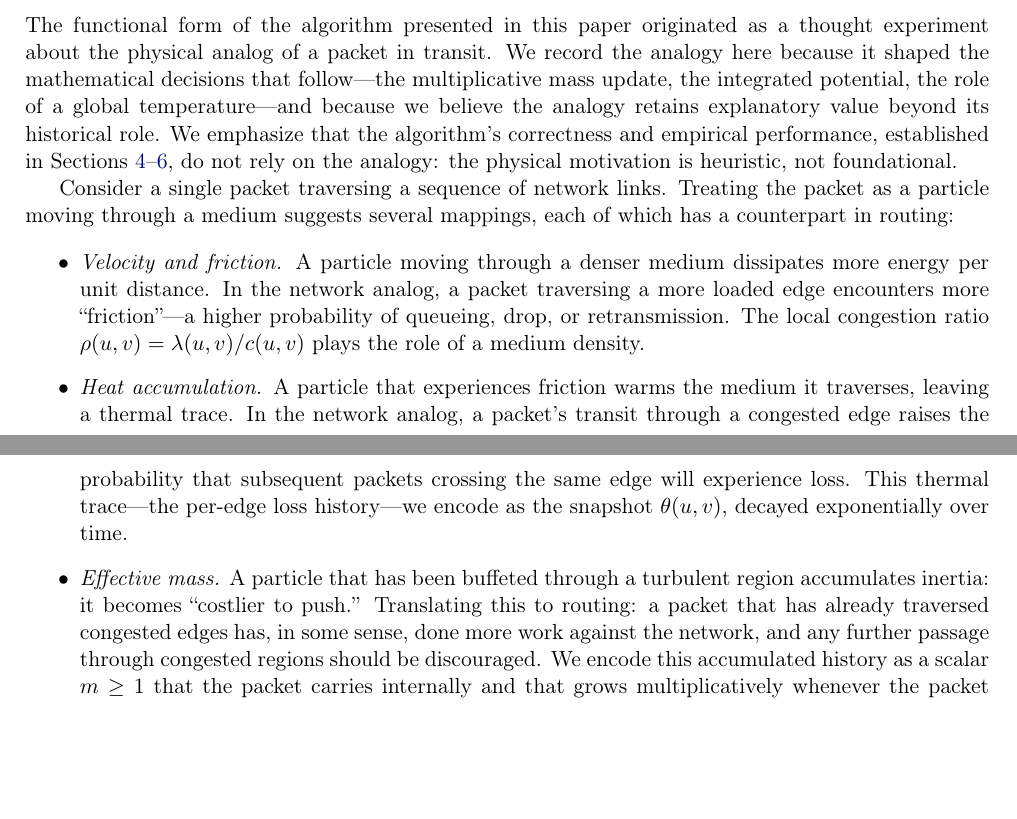
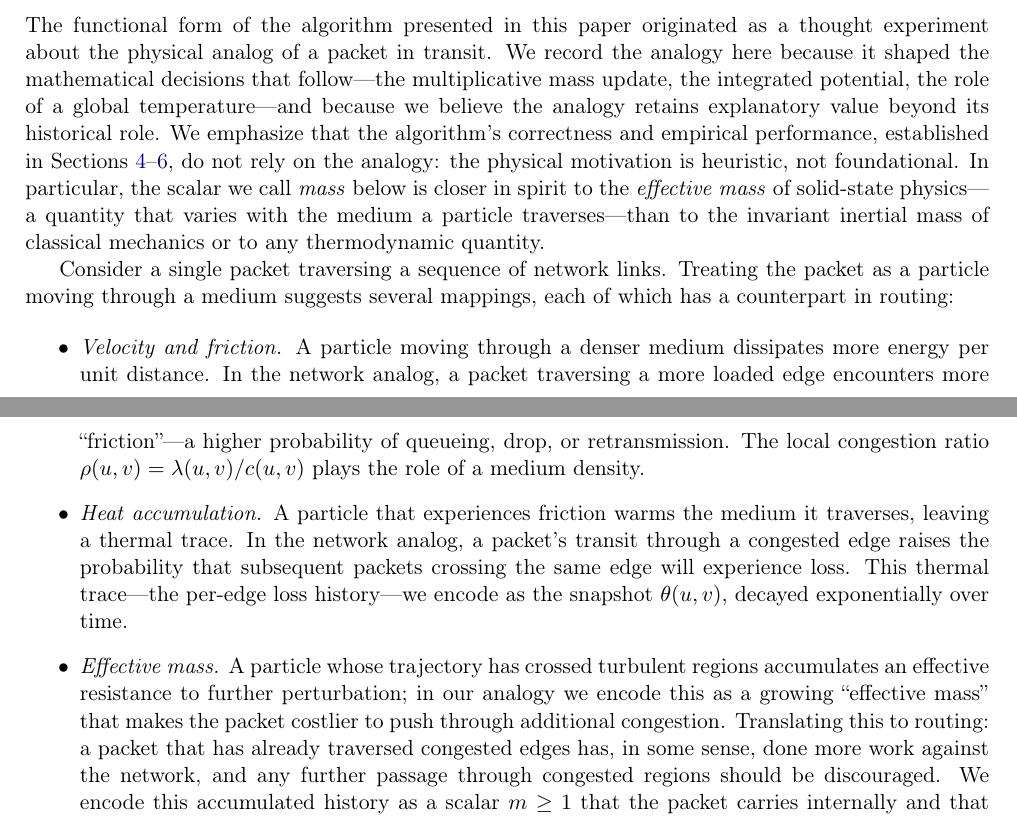
Before and after one commit to Carloscodix/EMMET, a LaTeX paper (paper/paper_main.tex, which reads paper/section3_model.tex): two parts of pages 4 and 5 of 18, joined at a grey line, cut so that both start at the same text, the shorter picture padded with empty space. Compiled offline with pdfLaTeX.

Commit message:
Address physicist-friend feedback in section 3.1
A reviewer with physics background pointed out that the wording of
the physical analogy in section 3.1 could be misread. Specifically:
the original text described the packet as "accumulating inertia" and
becoming "costlier to push", which is not consistent with classical
mechanics or thermodynamics. In standard physics, mass is invariant
and temperature does not increase mass; what changes with congestion
in our model is something more like accumulated trajectory damage.

Two surgical edits applied:

1. The heuristic-shield paragraph at the start of section 3.1 now
   names the right physical concept explicitly: the "mass" we use is
   closer to the effective mass of solid-state physics (which varies
   with the medium a particle traverses) than to inertial mass or
   any thermodynamic quantity. This connects the choice of acronym
   (Effective-Mass Memory Edge Transport) to a concrete physical
   notion that can be checked.

2. The "accumulates inertia / costlier to push" phrase in the third
   bullet is rewritten as accumulated effective resistance to further
   perturbation, which is metaphorically closer to what the algorithm
   actually computes and physically less prone to misreading.

No equations, no results, no figures. Only narrative wording in §3.1.
The paper still compiles to 18 pages with no warnings.

Thanks to the colleague who flagged this before submission.

```diff
--- a/paper/section3_model.tex
+++ b/paper/section3_model.tex
@@ -31,7 +31,11 @@ because we believe the analogy retains explanatory value beyond its
 historical role. We emphasize that the algorithm's correctness and
 empirical performance, established in
 Sections~\ref{sec:algorithm}--\ref{sec:results}, do not rely on the
-analogy: the physical motivation is heuristic, not foundational.
+analogy: the physical motivation is heuristic, not foundational. In
+particular, the scalar we call \emph{mass} below is closer in spirit
+to the \emph{effective mass} of solid-state physics---a quantity that
+varies with the medium a particle traverses---than to the invariant
+inertial mass of classical mechanics or to any thermodynamic quantity.
 
 Consider a single packet traversing a sequence of network links.
 Treating the packet as a particle moving through a medium suggests
@@ -53,9 +57,11 @@ will experience loss. This thermal trace---the per-edge loss
 history---we encode as the snapshot $\theta(u,v)$, decayed
 exponentially over time.
 
-\item \emph{Effective mass.} A particle that has been buffeted
-through a turbulent region accumulates inertia: it becomes
-``costlier to push.'' Translating this to routing: a packet
+\item \emph{Effective mass.} A particle whose trajectory has crossed turbulent regions
+accumulates an effective resistance to further perturbation; in
+our analogy we encode this as a growing ``effective mass'' that
+makes the packet costlier to push through additional congestion.
+Translating this to routing: a packet
 that has already traversed congested edges has, in some sense,
 done more work against the network, and any further passage
 through congested regions should be discouraged. We encode this
```
